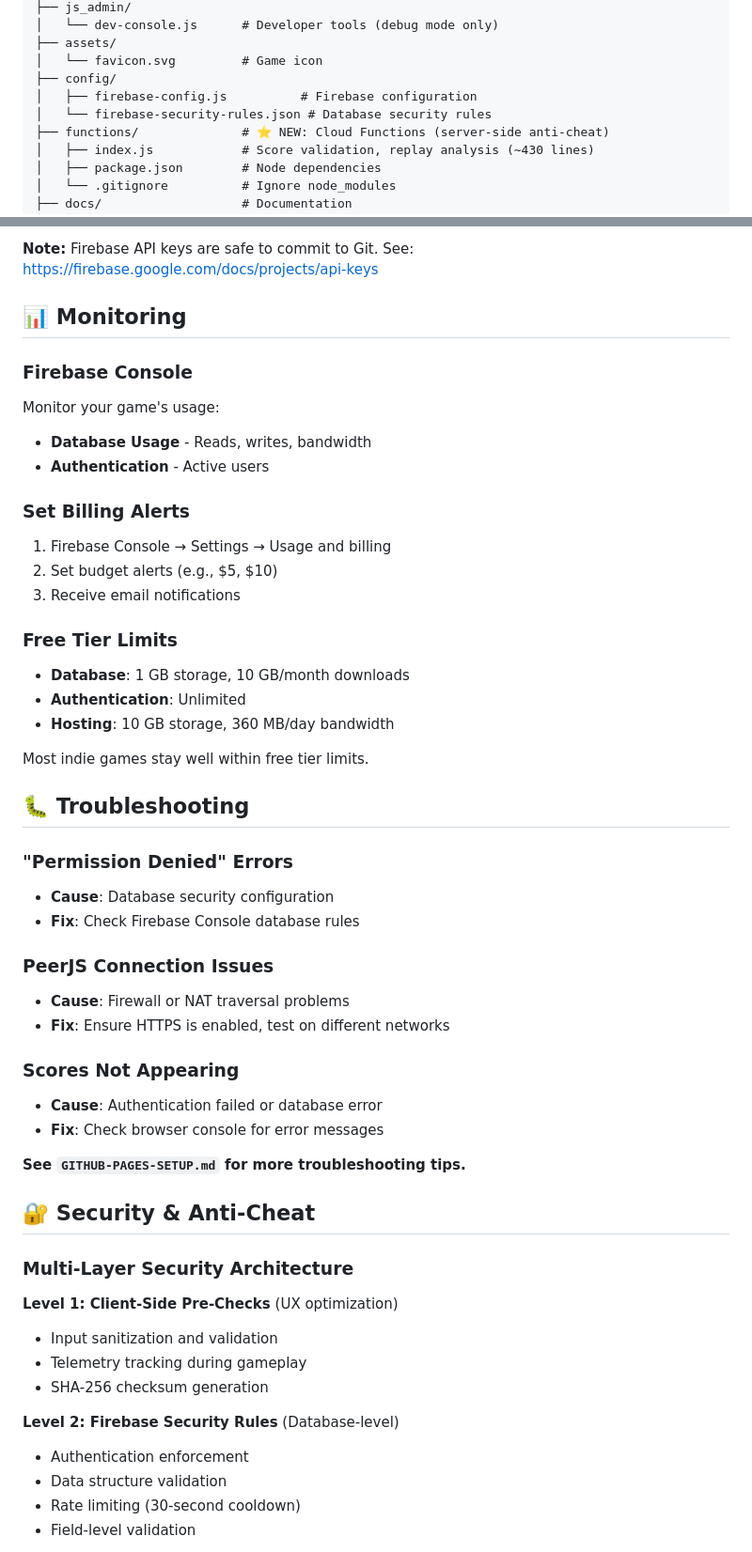
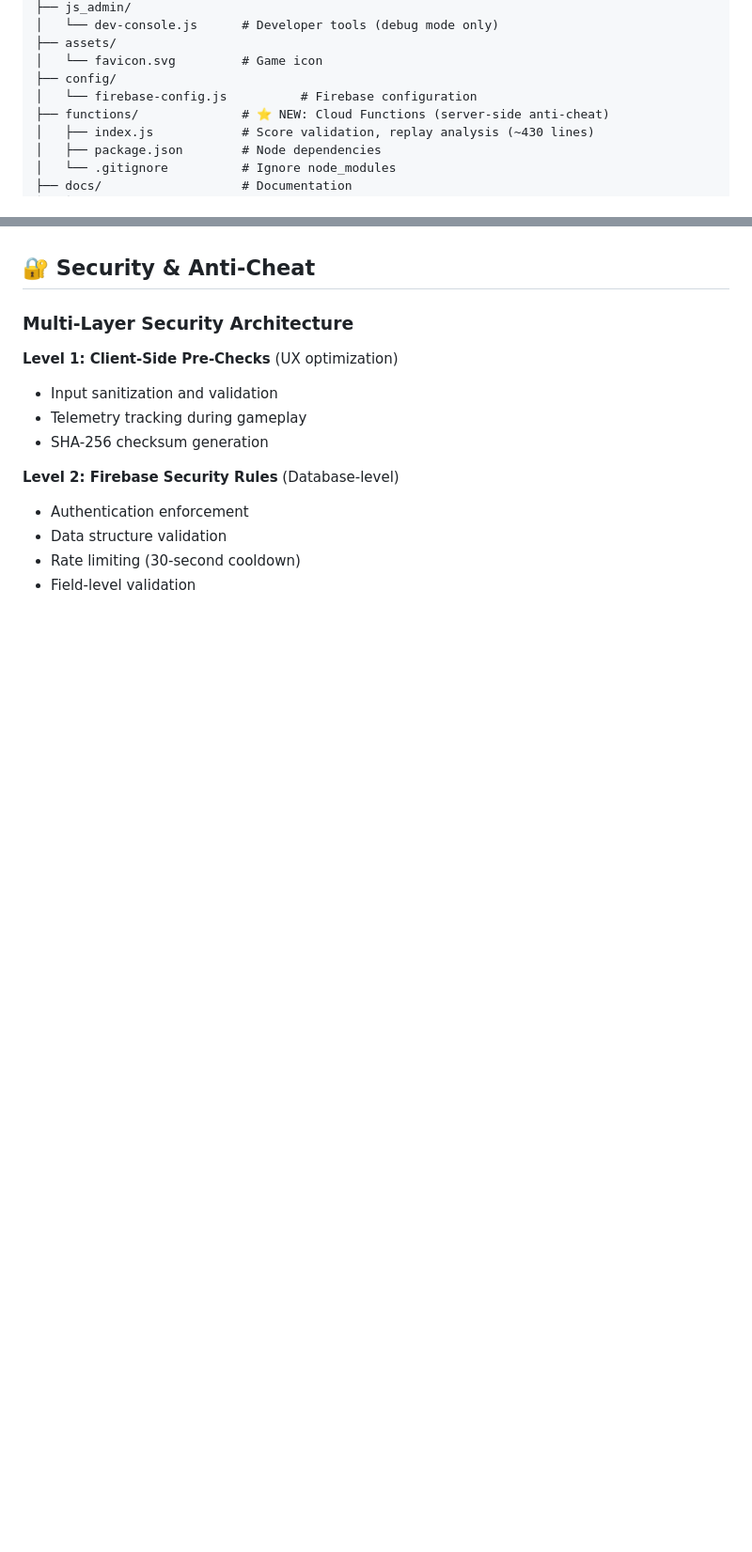
Before and after one commit to hcBakeman/jumper2, a Markdown page: README.md, 2 parts joined by grey strips. Shown at 94% size. Rendered like a GitHub page; blank space fills up the shorter version.

```diff
--- a/README.md
+++ b/README.md
@@ -59,8 +59,7 @@ jumper2/
 ├── assets/
 │   └── favicon.svg         # Game icon
 ├── config/
-│   ├── firebase-config.js          # Firebase configuration
-│   └── firebase-security-rules.json # Database security rules
+│   └── firebase-config.js          # Firebase configuration
 ├── functions/              # ⭐ NEW: Cloud Functions (server-side anti-cheat)
 │   ├── index.js            # Score validation, replay analysis (~430 lines)
 │   ├── package.json        # Node dependencies
@@ -230,43 +157,3 @@ Both GitHub Pages and Firebase Hosting use the same code - just different hostin
-**Note:** Firebase API keys are safe to commit to Git. See: https://firebase.google.com/docs/projects/api-keys
-
-## 📊 Monitoring
-
-### Firebase Console
-
-Monitor your game's usage:
-- **Database Usage** - Reads, writes, bandwidth
-- **Authentication** - Active users
-
-### Set Billing Alerts
-
-1. Firebase Console → Settings → Usage and billing
-2. Set budget alerts (e.g., $5, $10)
-3. Receive email notifications
-
-### Free Tier Limits
-
-- **Database**: 1 GB storage, 10 GB/month downloads
-- **Authentication**: Unlimited
-- **Hosting**: 10 GB storage, 360 MB/day bandwidth
-
-Most indie games stay well within free tier limits.
-
-## 🐛 Troubleshooting
-
-### "Permission Denied" Errors
-- **Cause**: Database security configuration
-- **Fix**: Check Firebase Console database rules
-
-### PeerJS Connection Issues
-- **Cause**: Firewall or NAT traversal problems
-- **Fix**: Ensure HTTPS is enabled, test on different networks
-
-### Scores Not Appearing
-- **Cause**: Authentication failed or database error
-- **Fix**: Check browser console for error messages
-
-**See `GITHUB-PAGES-SETUP.md` for more troubleshooting tips.**
-
 ## 🔐 Security & Anti-Cheat
 
 ### Multi-Layer Security Architecture
```
Also changed, not shown: other parts of README.md (+0 -76 lines).
